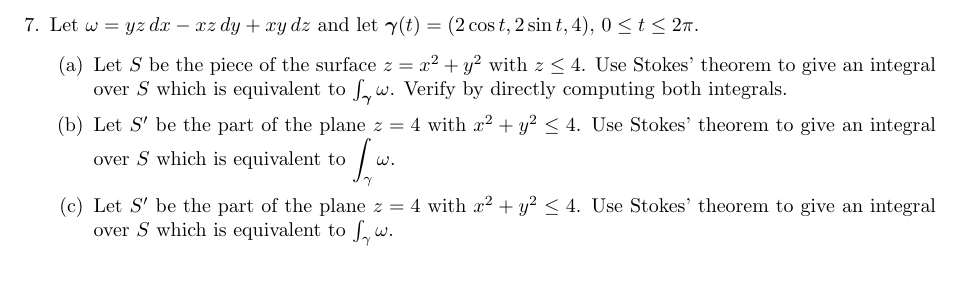
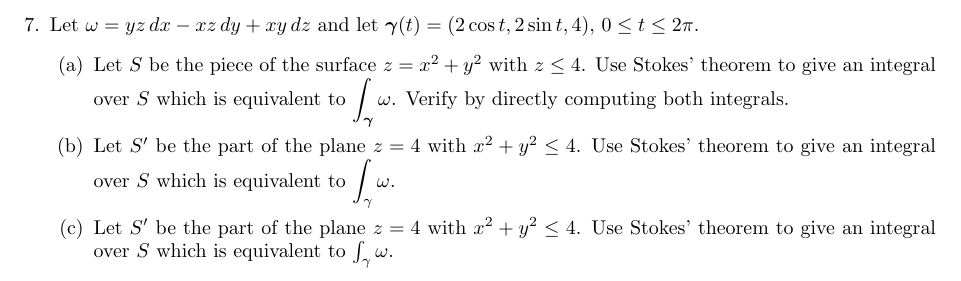
Before and after one commit to poonkeegan/school, a LaTeX document (matb42/a10.tex): part of page 7 of 7, cut so that both start at the same text. Compiled offline with pdfLaTeX.

Commit message:
Mon Mar 26 11:34:50 EDT 2018

```diff
--- a/matb42/a10.tex
+++ b/matb42/a10.tex
@@ -94,7 +94,7 @@ Apr 3rd 2018}
     \newpage
     \item Let $\omega = yz\, dx - xz \, dy + xy \, dz$ and let $\boldsymbol \gamma(t) = (2\cos t, 2\sin t, 4),\, 0 \leq t \leq 2\pi$.
     \begin{enumerate}
-        \item Let $S$ be the piece of the surface $z = x^2 + y^2$ with $z \leq 4$. Use Stokes' theorem to give an integral over $S$ which is equivalent to $\int_{\boldsymbol \gamma} \omega$. Verify by directly computing both integrals.
+        \item Let $S$ be the piece of the surface $z = x^2 + y^2$ with $z \leq 4$. Use Stokes' theorem to give an integral over $S$ which is equivalent to $\displaystyle \int_{\boldsymbol \gamma} \omega$. Verify by directly computing both integrals.
         \item Let $S'$ be the part of the plane $z=4$ with $x^2 + y^2 \leq 4$. Use Stokes' theorem to give an integral over $S$ which is equivalent to $\displaystyle \int_{\gamma} \omega$.
 
         \item Let $S'$ be the part of the plane $z=4$ with $x^2 + y^2 \leq 4$. Use Stokes' theorem to give an integral over $S$ which is equivalent to $\int_{\gamma} \omega$.
```
Also changed, not shown: matb42/a10.pdf.
